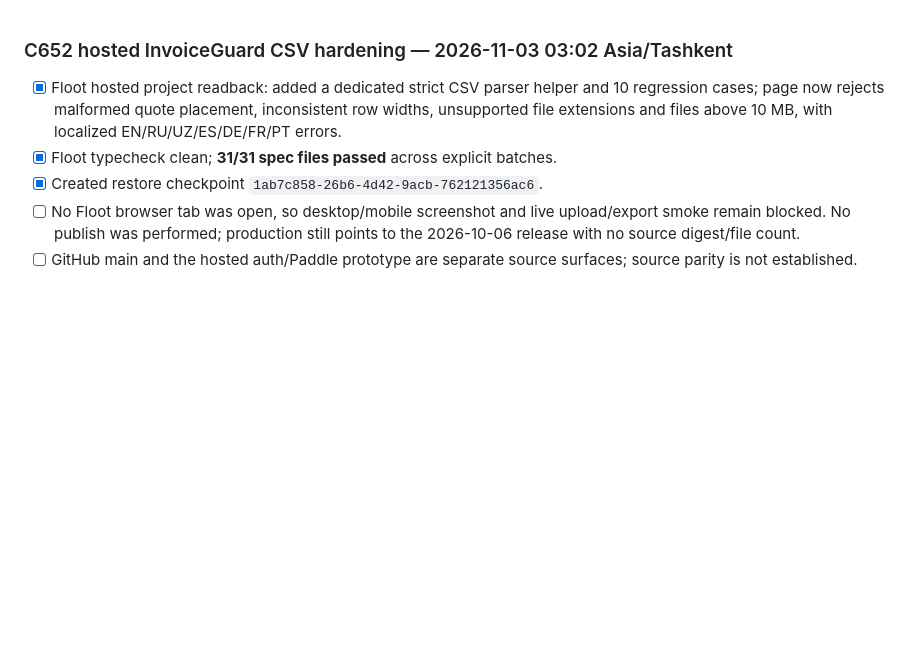
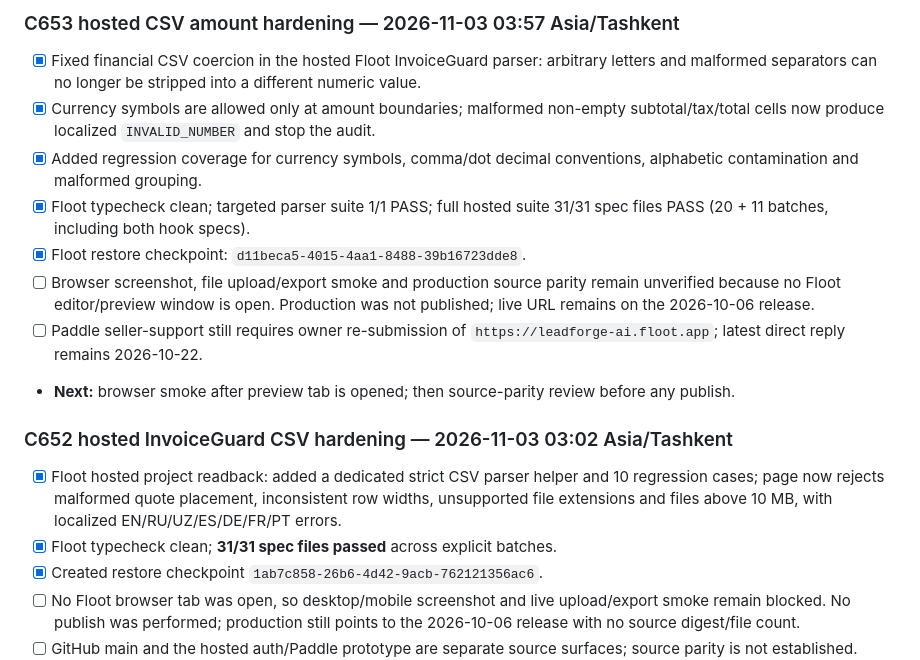
Before and after one commit to matrix12345695-afk/-, a Markdown page: STATUS.md, the part around the change. Drawn GitHub-style; blank space fills up the shorter version.

Commit message:
docs(invoiceguard): record hosted C653 CSV amount safety

```diff
--- a/STATUS.md
+++ b/STATUS.md
@@ -1,3 +1,13 @@
+### C653 hosted CSV amount hardening — 2026-11-03 03:57 Asia/Tashkent
+- [x] Fixed financial CSV coercion in the hosted Floot InvoiceGuard parser: arbitrary letters and malformed separators can no longer be stripped into a different numeric value.
+- [x] Currency symbols are allowed only at amount boundaries; malformed non-empty subtotal/tax/total cells now produce localized `INVALID_NUMBER` and stop the audit.
+- [x] Added regression coverage for currency symbols, comma/dot decimal conventions, alphabetic contamination and malformed grouping.
+- [x] Floot typecheck clean; targeted parser suite 1/1 PASS; full hosted suite 31/31 spec files PASS (20 + 11 batches, including both hook specs).
+- [x] Floot restore checkpoint: `d11beca5-4015-4aa1-8488-39b16723dde8`.
+- [ ] Browser screenshot, file upload/export smoke and production source parity remain unverified because no Floot editor/preview window is open. Production was not published; live URL remains on the 2026-10-06 release.
+- [ ] Paddle seller-support still requires owner re-submission of `https://leadforge-ai.floot.app`; latest direct reply remains 2026-10-22.
+- **Next:** browser smoke after preview tab is opened; then source-parity review before any publish.
+
 ### C652 hosted InvoiceGuard CSV hardening — 2026-11-03 03:02 Asia/Tashkent
 - [x] Floot hosted project readback: added a dedicated strict CSV parser helper and 10 regression cases; page now rejects malformed quote placement, inconsistent row widths, unsupported file extensions and files above 10 MB, with localized EN/RU/UZ/ES/DE/FR/PT errors.
 - [x] Floot typecheck clean; **31/31 spec files passed** across explicit batches.
```
